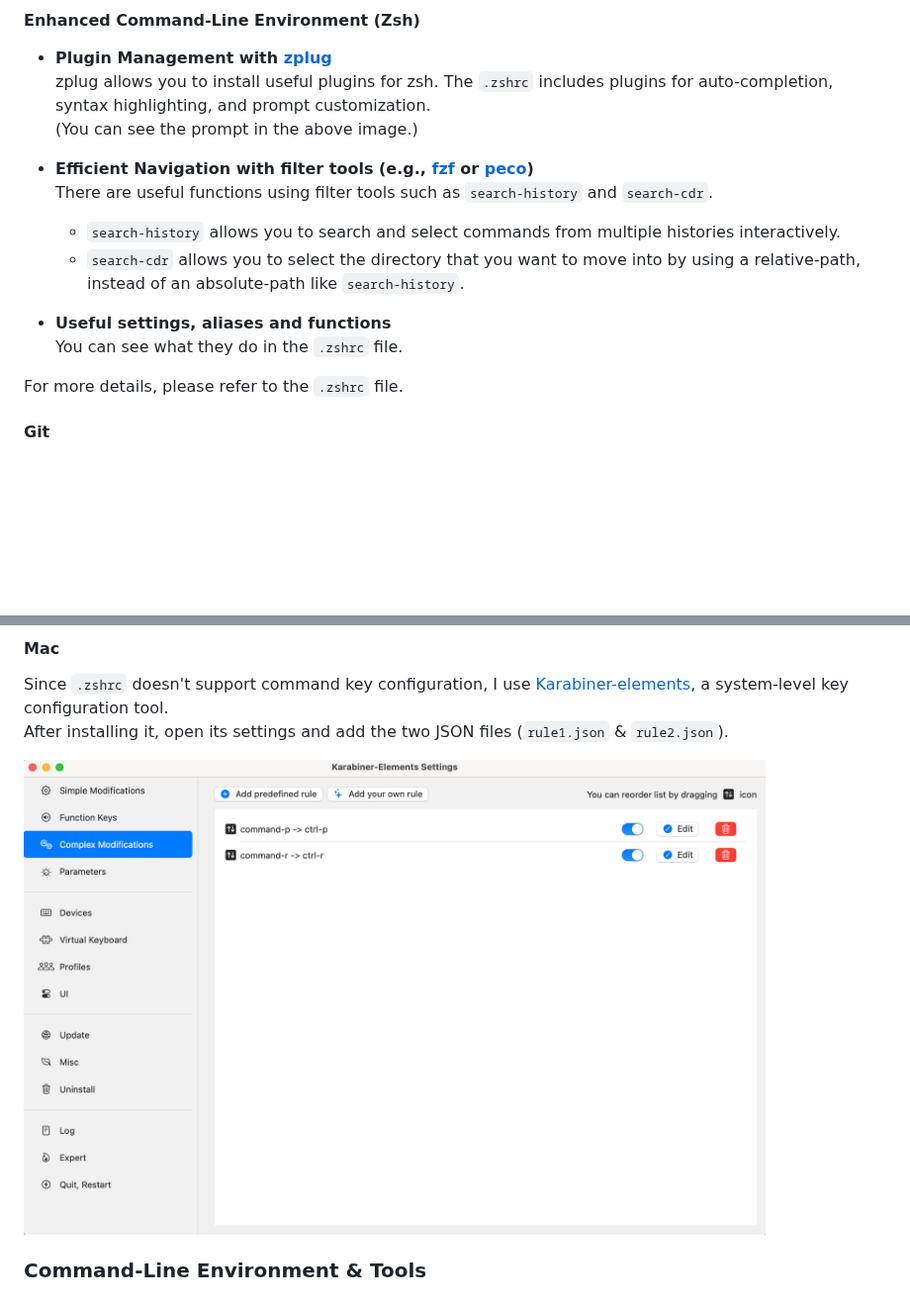
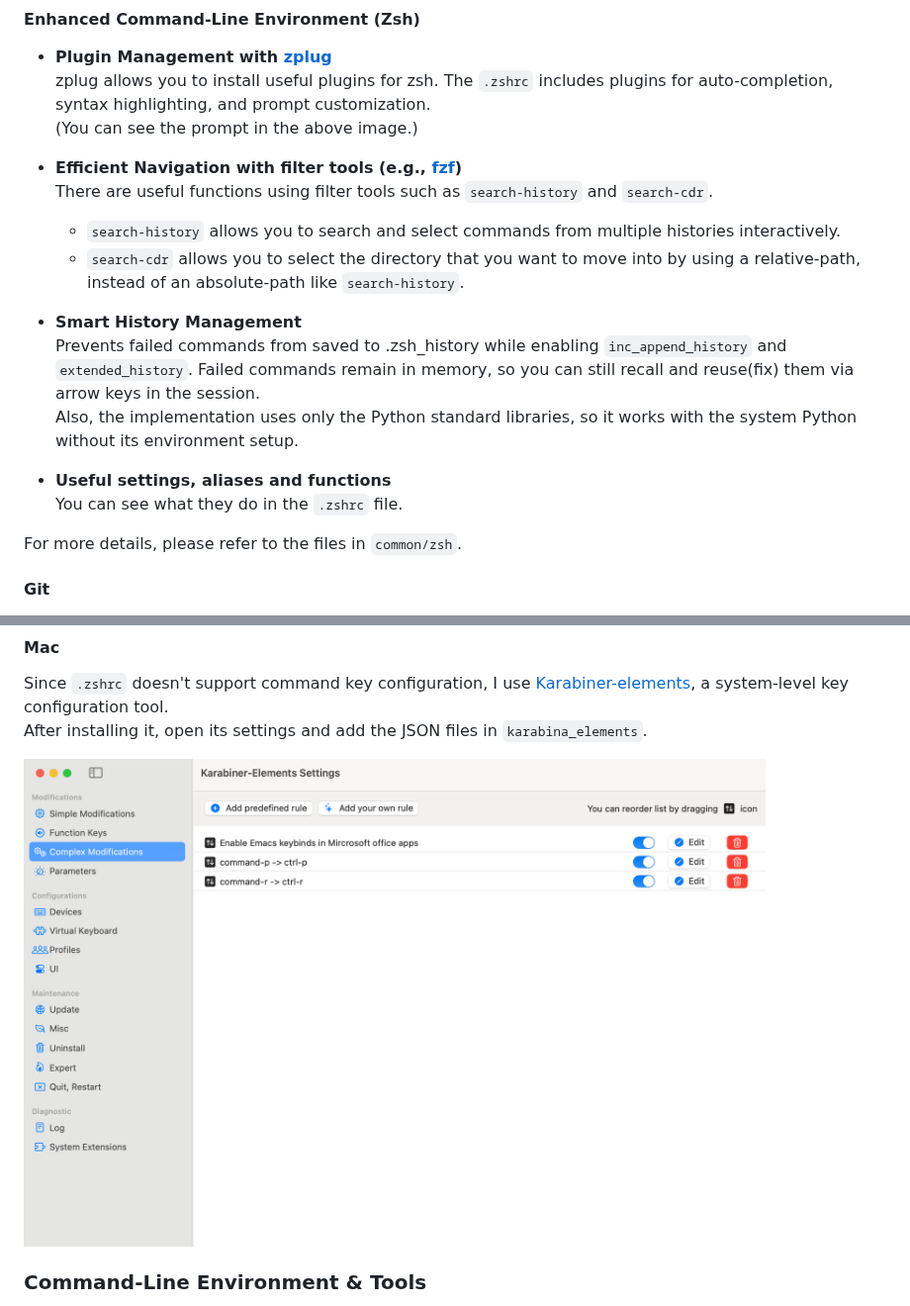
Before and after one commit to Neko-nos/configs, a Markdown page: README.md, 2 parts joined by grey strips. Shown at 99% size. GitHub-like rendering; pictures changed too: images/karabiner_elements.png; blank space fills up the shorter version.

```diff
--- a/README.md
+++ b/README.md
@@ -24,15 +24,19 @@ Replaces default system fonts, particularly on Windows, with [Moralerspace](http
   zplug allows you to install useful plugins for zsh. The `.zshrc` includes plugins for auto-completion, syntax highlighting, and prompt customization.<br>
   (You can see the prompt in the above image.)
 
-- **Efficient Navigation with filter tools (e.g., [fzf](https://github.com/junegunn/fzf) or [peco](https://github.com/peco/peco))**<br>
+- **Efficient Navigation with filter tools (e.g., [fzf](https://github.com/junegunn/fzf))**<br>
   There are useful functions using filter tools such as `search-history` and `search-cdr`.<br>
   - `search-history` allows you to search and select commands from multiple histories interactively.
   - `search-cdr` allows you to select the directory that you want to move into by using a relative-path, instead of an absolute-path like `search-history`.
 
+- **Smart History Management**<br>
+  Prevents failed commands from saved to .zsh_history while enabling `inc_append_history` and `extended_history`. Failed commands remain in memory, so you can still recall and reuse(fix) them via arrow keys in the session.<br>
+  Also, the implementation uses only the Python standard libraries, so it works with the system Python without its environment setup.
+
 - **Useful settings, aliases and functions**<br>
   You can see what they do in the `.zshrc` file.
 
-For more details, please refer to the `.zshrc` file.
+For more details, please refer to the files in `common/zsh`.
 
 #### Git
 - **Useful settings in `.gitconfig`**<br>
@@ -78,7 +82,7 @@ Please refer to the `README.md` file in the Ubuntu directory for the installatio
 
 #### Mac
 Since `.zshrc` doesn't support command key configuration, I use [Karabiner-elements](https://karabiner-elements.pqrs.org/), a system-level key configuration tool.<br>
-After installing it, open its settings and add the two JSON files (`rule1.json` & `rule2.json`).
+After installing it, open its settings and add the JSON files in `karabina_elements`.
 
 <img width="750" src="images/karabiner_elements.png">
 
```
Also changed, not shown: WSL/README.md (deleted, +0 -68 lines).
